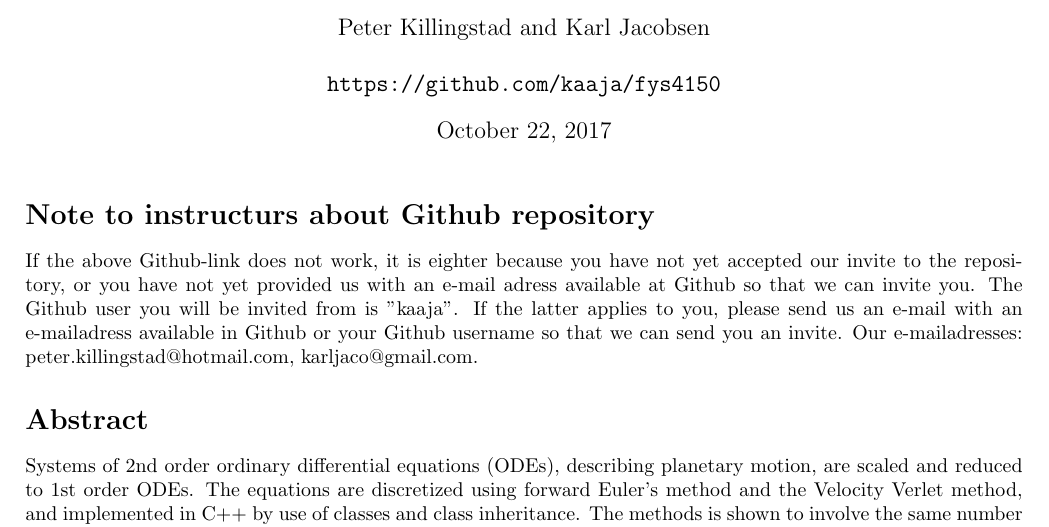
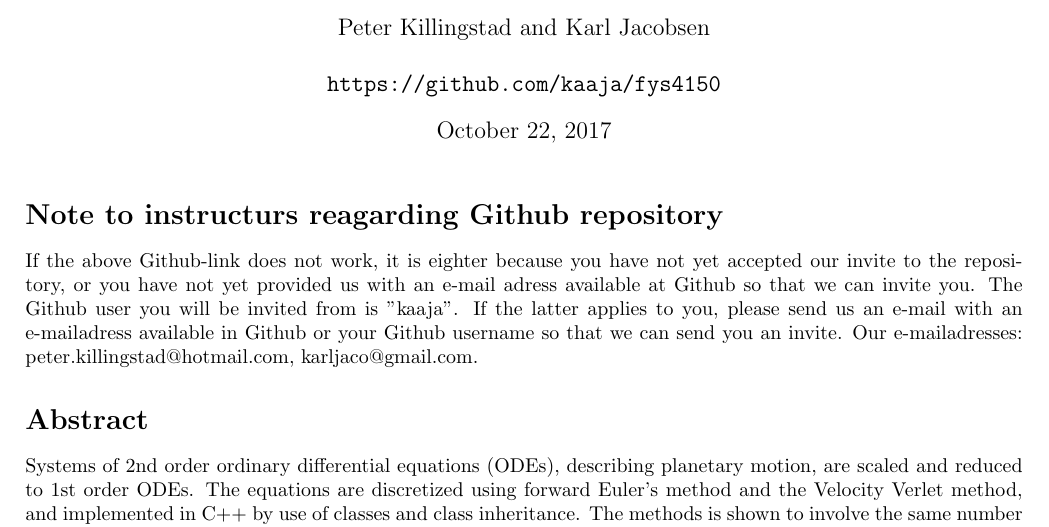
Before and after one commit to kaaja/ComputationalPhysics, a LaTeX document (project3/report/project3.tex): part of page 1 of 18, cut so that both start at the same text. Compiled offline with pdfLaTeX.

Commit message:
cosmetics

```diff
--- a/project3/report/project3.tex
+++ b/project3/report/project3.tex
@@ -81,7 +81,7 @@
 
 
 
-\section*{Note to instructurs about Github repository}
+\section*{Note to instructurs reagarding Github repository}
 If the above Github-link does not work, it is eighter because you have not yet accepted our invite to the repository, or you have not yet provided us with an e-mail adress available at Github so that we can invite you. The Github user you will be invited from is "kaaja". If the latter applies to you, please send us an e-mail with an e-mailadress available in Github or your Github username so that we can send you an invite. Our e-mailadresses: peter.killingstad@hotmail.com, karljaco@gmail.com.
 
 
```
Also changed, not shown: project3/report/project3.pdf.
